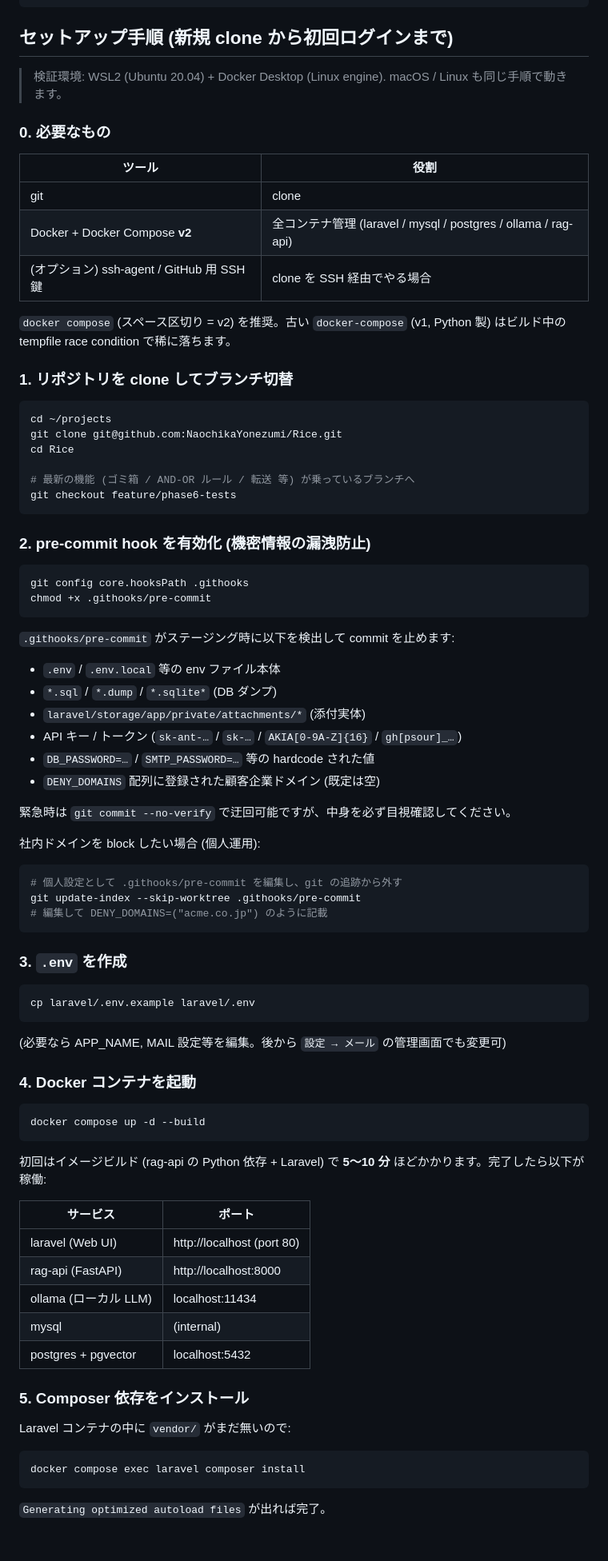
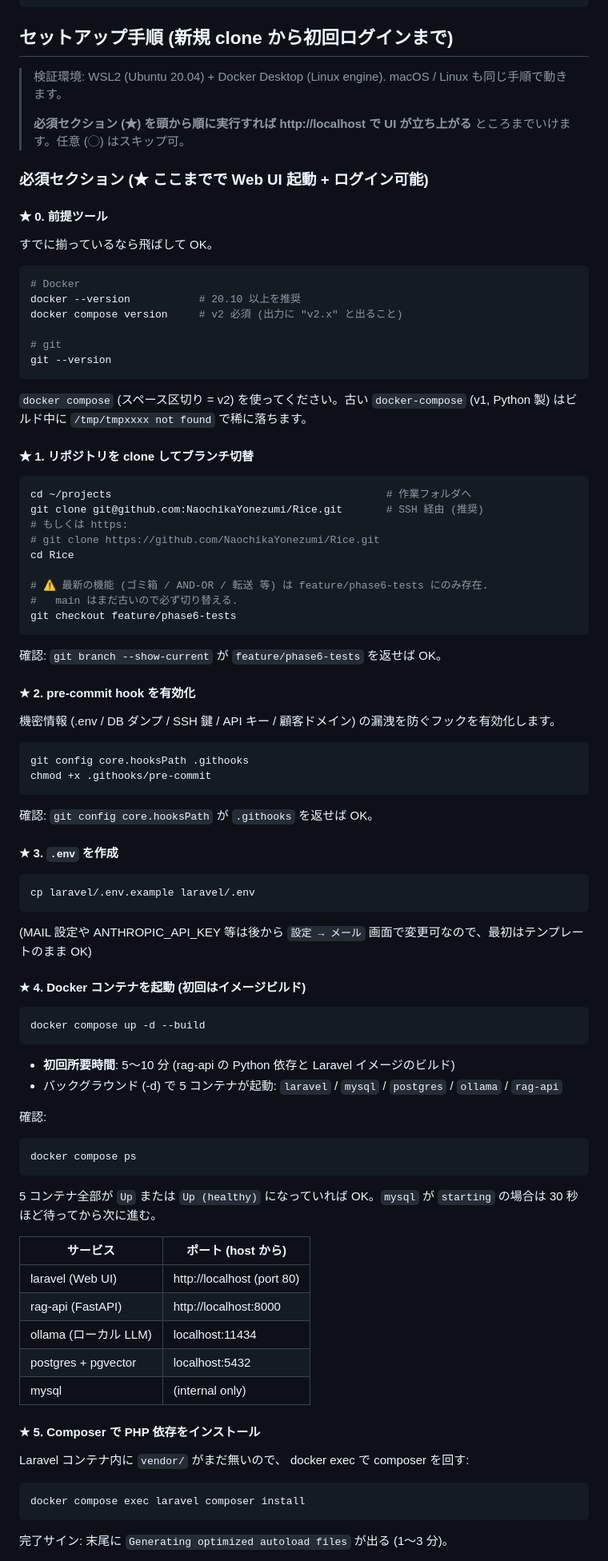
Before and after one commit to NaochikaYonezumi/Rice, a Markdown page: README.md, the part around one of its changes. Shown at 80% size. GitHub-like rendering; blank space fills up the shorter version.

````diff
--- a/README.md
+++ b/README.md
@@ -27,87 +27,94 @@
 
 ## セットアップ手順 (新規 clone から初回ログインまで)
 
-> 検証環境: WSL2 (Ubuntu 20.04) + Docker Desktop (Linux engine).
-> macOS / Linux も同じ手順で動きます。
+> 検証環境: WSL2 (Ubuntu 20.04) + Docker Desktop (Linux engine). macOS / Linux も同じ手順で動きます。
+>
+> **必須セクション (★) を頭から順に実行すれば http://localhost で UI が立ち上がる** ところまでいけます。任意 (◯) はスキップ可。
 
-### 0. 必要なもの
+### 必須セクション (★ ここまでで Web UI 起動 + ログイン可能)
 
-| ツール | 役割 |
-|---|---|
-| git | clone |
-| Docker + Docker Compose **v2** | 全コンテナ管理 (laravel / mysql / postgres / ollama / rag-api) |
-| (オプション) ssh-agent / GitHub 用 SSH 鍵 | clone を SSH 経由でやる場合 |
+#### ★ 0. 前提ツール
 
-`docker compose` (スペース区切り = v2) を推奨。古い `docker-compose` (v1, Python 製) はビルド中の tempfile race condition で稀に落ちます。
-
-### 1. リポジトリを clone してブランチ切替
+すでに揃っているなら飛ばして OK。
 
 ```bash
-cd ~/projects
-git clone git@github.com:NaochikaYonezumi/Rice.git
+# Docker
+docker --version           # 20.10 以上を推奨
+docker compose version     # v2 必須 (出力に "v2.x" と出ること)
+
+# git
+git --version
+```
+
+`docker compose` (スペース区切り = v2) を使ってください。古い `docker-compose` (v1, Python 製) はビルド中に `/tmp/tmpxxxx not found` で稀に落ちます。
+
+#### ★ 1. リポジトリを clone してブランチ切替
+
+```bash
+cd ~/projects                                            # 作業フォルダへ
+git clone git@github.com:NaochikaYonezumi/Rice.git       # SSH 経由 (推奨)
+# もしくは https:
+# git clone https://github.com/NaochikaYonezumi/Rice.git
 cd Rice
 
-# 最新の機能 (ゴミ箱 / AND-OR ルール / 転送 等) が乗っているブランチへ
+# ⚠ 最新の機能 (ゴミ箱 / AND-OR / 転送 等) は feature/phase6-tests にのみ存在.
+#   main はまだ古いので必ず切り替える.
 git checkout feature/phase6-tests
 ```
 
-### 2. pre-commit hook を有効化 (機密情報の漏洩防止)
+確認: `git branch --show-current` が `feature/phase6-tests` を返せば OK。
+
+#### ★ 2. pre-commit hook を有効化
+
+機密情報 (.env / DB ダンプ / SSH 鍵 / API キー / 顧客ドメイン) の漏洩を防ぐフックを有効化します。
 
 ```bash
 git config core.hooksPath .githooks
 chmod +x .githooks/pre-commit
 ```
 
-`.githooks/pre-commit` がステージング時に以下を検出して commit を止めます:
+確認: `git config core.hooksPath` が `.githooks` を返せば OK。
 
-- `.env` / `.env.local` 等の env ファイル本体
-- `*.sql` / `*.dump` / `*.sqlite*` (DB ダンプ)
-- `laravel/storage/app/private/attachments/*` (添付実体)
-- API キー / トークン (`sk-ant-…` / `sk-…` / `AKIA[0-9A-Z]{16}` / `gh[psour]_…`)
-- `DB_PASSWORD=…` / `SMTP_PASSWORD=…` 等の hardcode された値
-- `DENY_DOMAINS` 配列に登録された顧客企業ドメイン (既定は空)
-
-緊急時は `git commit --no-verify` で迂回可能ですが、中身を必ず目視確認してください。
-
-社内ドメインを block したい場合 (個人運用):
-
-```bash
-# 個人設定として .githooks/pre-commit を編集し、git の追跡から外す
-git update-index --skip-worktree .githooks/pre-commit
-# 編集して DENY_DOMAINS=("acme.co.jp") のように記載
-```
-
-### 3. `.env` を作成
+#### ★ 3. `.env` を作成
 
 ```bash
 cp laravel/.env.example laravel/.env
 ```
 
-(必要なら APP_NAME, MAIL 設定等を編集。後から `設定 → メール` の管理画面でも変更可)
+(MAIL 設定や ANTHROPIC_API_KEY 等は後から `設定 → メール` 画面で変更可なので、最初はテンプレートのまま OK)
 
-### 4. Docker コンテナを起動
+#### ★ 4. Docker コンテナを起動 (初回はイメージビルド)
 
 ```bash
 docker compose up -d --build
 ```
 
-初回はイメージビルド (rag-api の Python 依存 + Laravel) で **5〜10 分** ほどかかります。完了したら以下が稼働:
+- **初回所要時間**: 5〜10 分 (rag-api の Python 依存と Laravel イメージのビルド)
+- バックグラウンド (-d) で 5 コンテナが起動: `laravel` / `mysql` / `postgres` / `ollama` / `rag-api`
 
-| サービス | ポート |
+確認:
+
+```bash
+docker compose ps
+```
+
+5 コンテナ全部が `Up` または `Up (healthy)` になっていれば OK。`mysql` が `starting` の場合は 30 秒ほど待ってから次に進む。
+
+| サービス | ポート (host から) |
 |---|---|
 | laravel (Web UI) | http://localhost (port 80) |
 | rag-api (FastAPI) | http://localhost:8000 |
 | ollama (ローカル LLM) | localhost:11434 |
-| mysql | (internal) |
 | postgres + pgvector | localhost:5432 |
+| mysql | (internal only) |
 
-### 5. Composer 依存をインストール
+#### ★ 5. Composer で PHP 依存をインストール
 
-Laravel コンテナの中に `vendor/` がまだ無いので:
+Laravel コンテナ内に `vendor/` がまだ無いので、 docker exec で composer を回す:
 
 ```bash
 docker compose exec laravel composer install
 ```
 
-`Generating optimized autoload files` が出れば完了。
+完了サイン: 末尾に `Generating optimized autoload files` が出る (1〜3 分)。
 
````
Also changed, not shown: other parts of README.md (+91 -35 lines).
